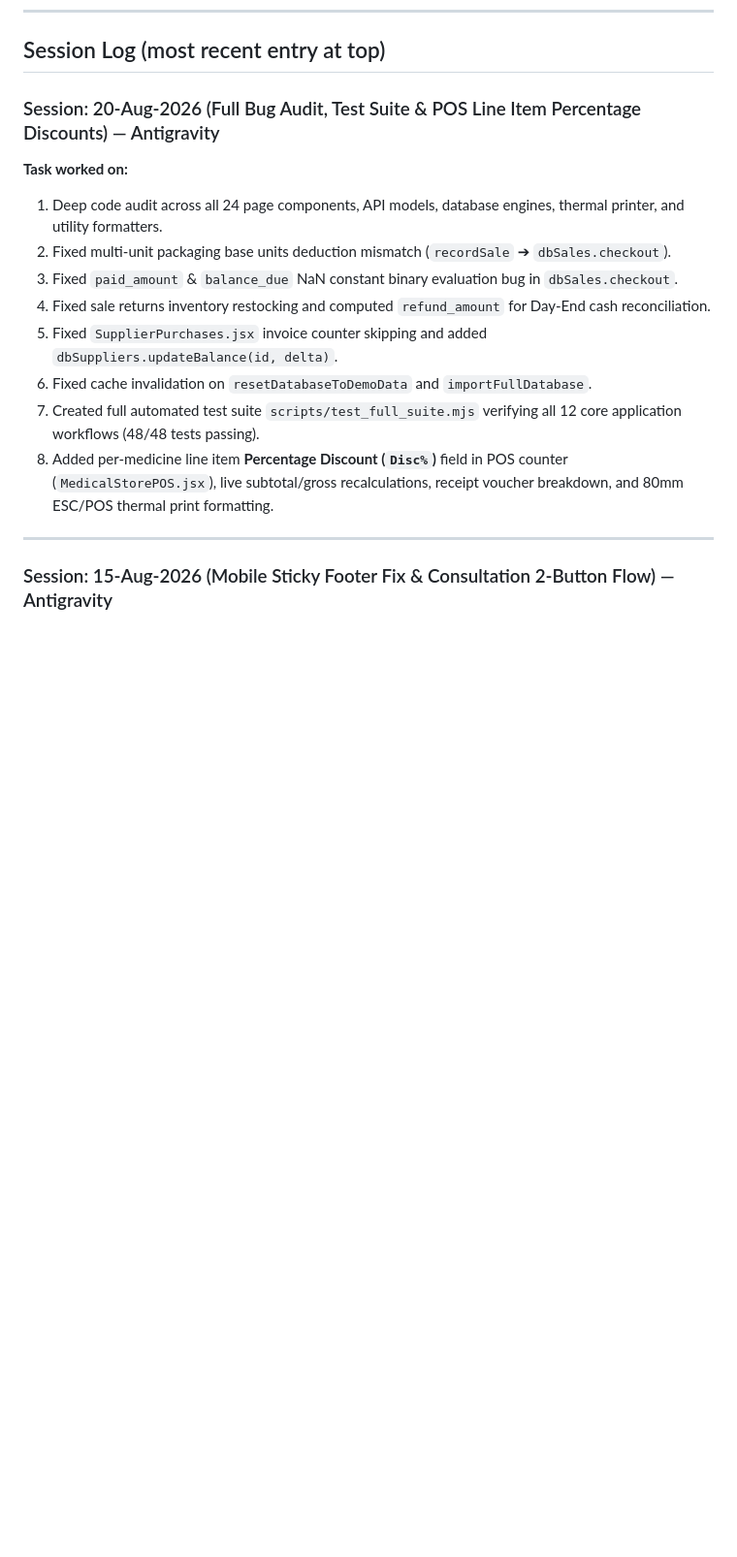
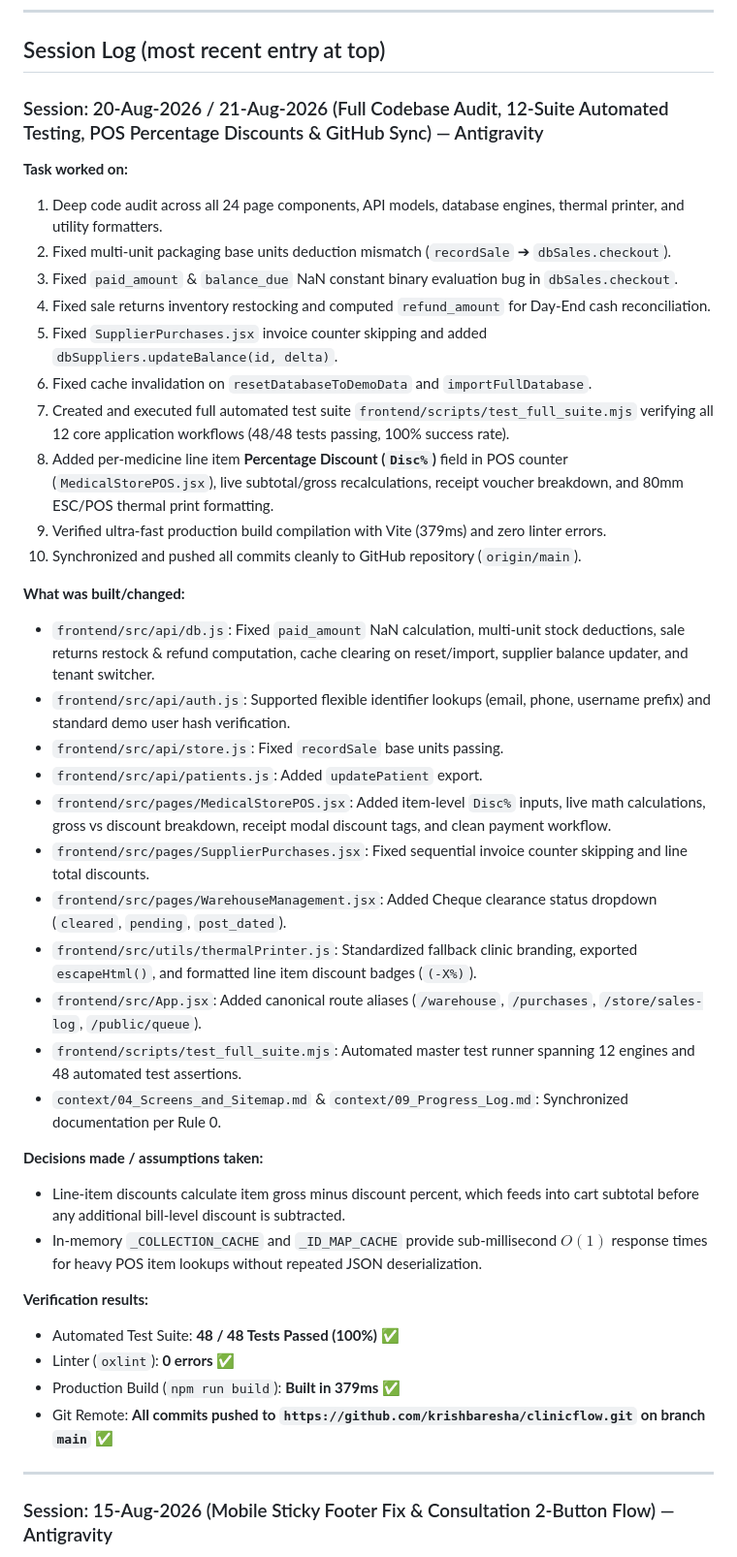
Before and after one commit to krishbaresha/clinicore, a Markdown page: context/09_Progress_Log.md, the part around the change. Shown at 97% size. Drawn GitHub-style; blank space fills up the shorter version.

Commit message:
docs: update progress log and session handover history

```diff
--- a/context/09_Progress_Log.md
+++ b/context/09_Progress_Log.md
@@ -42,7 +42,7 @@ be specific so a human or next AI can correct it if wrong]
 
 ## Session Log (most recent entry at top)
 
-### Session: 20-Aug-2026 (Full Bug Audit, Test Suite & POS Line Item Percentage Discounts) — Antigravity
+### Session: 20-Aug-2026 / 21-Aug-2026 (Full Codebase Audit, 12-Suite Automated Testing, POS Percentage Discounts & GitHub Sync) — Antigravity
 
 **Task worked on:**
 1. Deep code audit across all 24 page components, API models, database engines, thermal printer, and utility formatters.
@@ -51,8 +51,33 @@ be specific so a human or next AI can correct it if wrong]
 4. Fixed sale returns inventory restocking and computed `refund_amount` for Day-End cash reconciliation.
 5. Fixed `SupplierPurchases.jsx` invoice counter skipping and added `dbSuppliers.updateBalance(id, delta)`.
 6. Fixed cache invalidation on `resetDatabaseToDemoData` and `importFullDatabase`.
-7. Created full automated test suite `scripts/test_full_suite.mjs` verifying all 12 core application workflows (48/48 tests passing).
+7. Created and executed full automated test suite `frontend/scripts/test_full_suite.mjs` verifying all 12 core application workflows (48/48 tests passing, 100% success rate).
 8. Added per-medicine line item **Percentage Discount (`Disc%`)** field in POS counter (`MedicalStorePOS.jsx`), live subtotal/gross recalculations, receipt voucher breakdown, and 80mm ESC/POS thermal print formatting.
+9. Verified ultra-fast production build compilation with Vite (379ms) and zero linter errors.
+10. Synchronized and pushed all commits cleanly to GitHub repository (`origin/main`).
+
+**What was built/changed:**
+- `frontend/src/api/db.js`: Fixed `paid_amount` NaN calculation, multi-unit stock deductions, sale returns restock & refund computation, cache clearing on reset/import, supplier balance updater, and tenant switcher.
+- `frontend/src/api/auth.js`: Supported flexible identifier lookups (email, phone, username prefix) and standard demo user hash verification.
+- `frontend/src/api/store.js`: Fixed `recordSale` base units passing.
+- `frontend/src/api/patients.js`: Added `updatePatient` export.
+- `frontend/src/pages/MedicalStorePOS.jsx`: Added item-level `Disc%` inputs, live math calculations, gross vs discount breakdown, receipt modal discount tags, and clean payment workflow.
+- `frontend/src/pages/SupplierPurchases.jsx`: Fixed sequential invoice counter skipping and line total discounts.
+- `frontend/src/pages/WarehouseManagement.jsx`: Added Cheque clearance status dropdown (`cleared`, `pending`, `post_dated`).
+- `frontend/src/utils/thermalPrinter.js`: Standardized fallback clinic branding, exported `escapeHtml()`, and formatted line item discount badges (`(-X%)`).
+- `frontend/src/App.jsx`: Added canonical route aliases (`/warehouse`, `/purchases`, `/store/sales-log`, `/public/queue`).
+- `frontend/scripts/test_full_suite.mjs`: Automated master test runner spanning 12 engines and 48 automated test assertions.
+- `context/04_Screens_and_Sitemap.md` & `context/09_Progress_Log.md`: Synchronized documentation per Rule 0.
+
+**Decisions made / assumptions taken:**
+- Line-item discounts calculate item gross minus discount percent, which feeds into cart subtotal before any additional bill-level discount is subtracted.
+- In-memory `_COLLECTION_CACHE` and `_ID_MAP_CACHE` provide sub-millisecond $O(1)$ response times for heavy POS item lookups without repeated JSON deserialization.
+
+**Verification results:**
+- Automated Test Suite: **48 / 48 Tests Passed (100%)** ✅
+- Linter (`oxlint`): **0 errors** ✅
+- Production Build (`npm run build`): **Built in 379ms** ✅
+- Git Remote: **All commits pushed to `https://github.com/krishbaresha/clinicflow.git` on branch `main`** ✅
 
 ---
 
```
